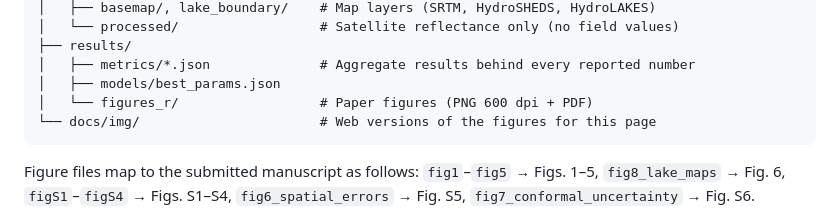
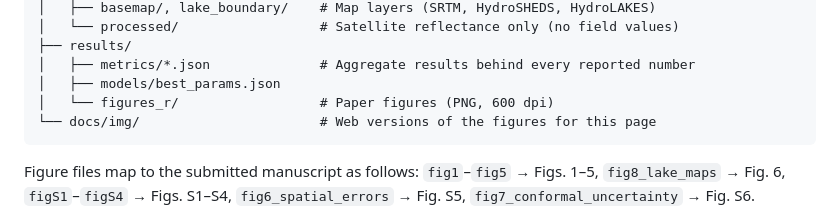
Before and after one commit to Andre031222/harmonized-titicaca-transparency, a Markdown page: README.md, the part around the change. GitHub-like rendering.

Commit message:
Describe the figure folder as PNG only

````diff
--- a/README.md
+++ b/README.md
@@ -126,7 +126,7 @@ harmonized-titicaca-transparency/
 ├── results/
 │   ├── metrics/*.json              # Aggregate results behind every reported number
 │   ├── models/best_params.json
-│   └── figures_r/                  # Paper figures (PNG 600 dpi + PDF)
+│   └── figures_r/                  # Paper figures (PNG, 600 dpi)
 └── docs/img/                       # Web versions of the figures for this page
 ```
 
````
